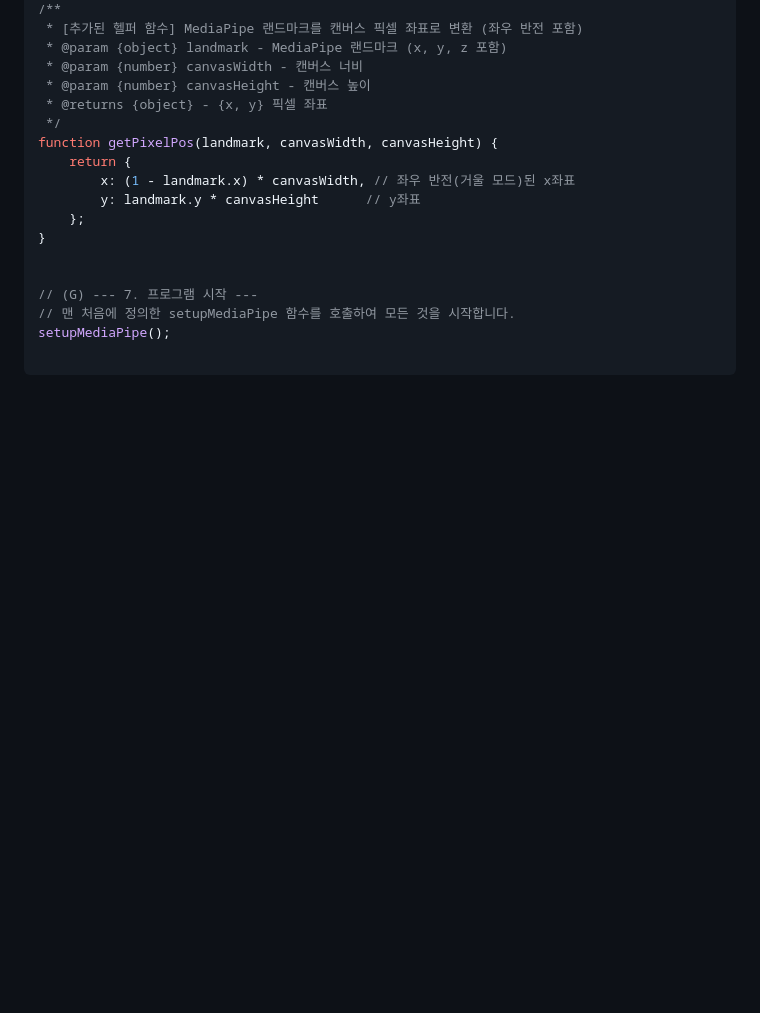
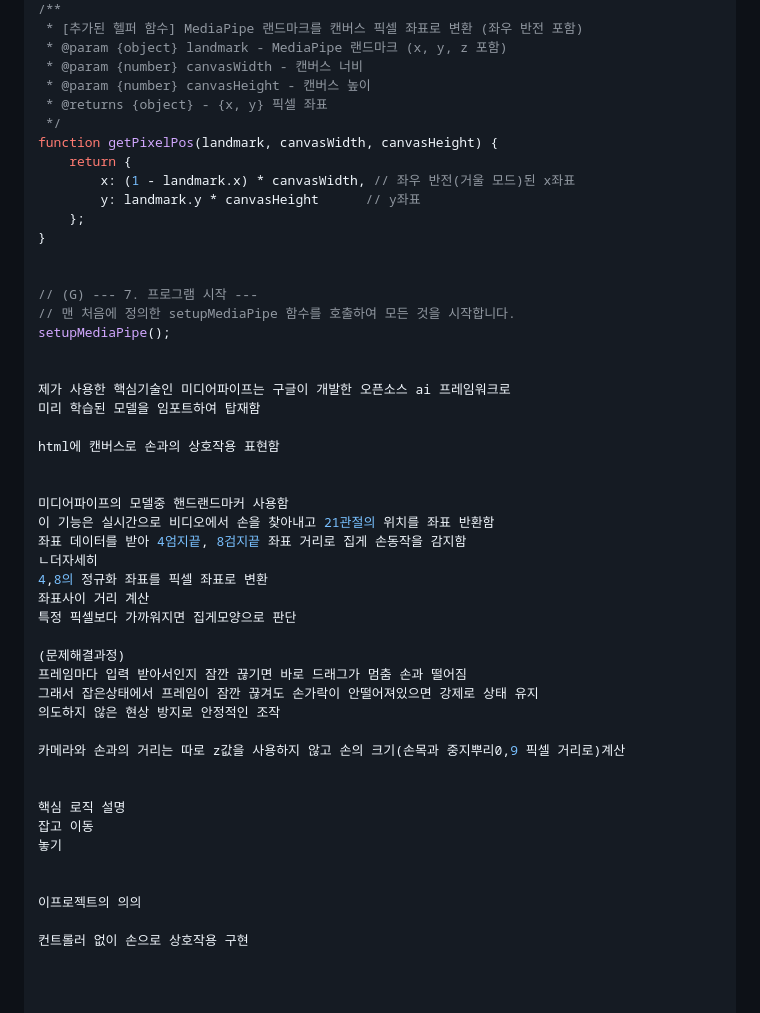
Before and after one commit to Park-JaeHyung/2025DEVDAY2, a Markdown page: README.md, the part around the change. Rendered like a GitHub page; blank space fills up the shorter version.

```diff
--- a/README.md
+++ b/README.md
@@ -370,3 +370,35 @@ function getPixelPos(landmark, canvasWidth, canvasHeight) {
 // (G) --- 7. 프로그램 시작 ---
 // 맨 처음에 정의한 setupMediaPipe 함수를 호출하여 모든 것을 시작합니다.
 setupMediaPipe();
+
+
+제가 사용한 핵심기술인 미디어파이프는 구글이 개발한 오픈소스 ai 프레임워크로
+미리 학습된 모델을 임포트하여 탑재함
+
+html에 캔버스로 손과의 상호작용 표현함
+
+
+미디어파이프의 모델중 핸드랜드마커 사용함
+이 기능은 실시간으로 비디오에서 손을 찾아내고 21관절의 위치를 좌표 반환함
+좌표 데이터를 받아 4엄지끝, 8검지끝 좌표 거리로 집게 손동작을 감지함
+ㄴ더자세히
+4,8의 정규화 좌표를 픽셀 좌표로 변환
+좌표사이 거리 계산
+특정 픽셀보다 가까워지면 집게모양으로 판단
+
+(문제해결과정)
+프레임마다 입력 받아서인지 잠깐 끊기면 바로 드래그가 멈춤 손과 떨어짐
+그래서 잡은상태에서 프레임이 잠깐 끊겨도 손가락이 안떨어져있으면 강제로 상태 유지
+의도하지 않은 현상 방지로 안정적인 조작
+
+카메라와 손과의 거리는 따로 z값을 사용하지 않고 손의 크기(손목과 중지뿌리0,9 픽셀 거리로)계산
+
+
+핵심 로직 설명
+잡고 이동
+놓기
+
+
+이프로젝트의 의의
+
+컨트롤러 없이 손으로 상호작용 구현
```
